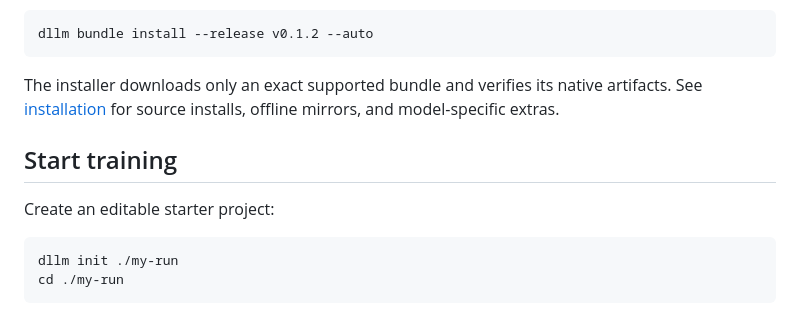
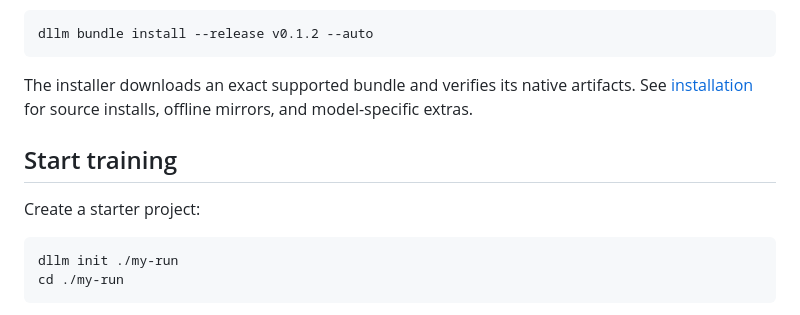
Before and after one commit to ScalingIntelligence/Turbo-dLLM, a Markdown page: README.md, the part around the change. Rendered like a GitHub page.

Commit message:
Keep README under documented word limit

````diff
--- a/README.md
+++ b/README.md
@@ -32,13 +32,13 @@ The qualified target is Python 3.12, CUDA 12.8, Linux x86_64, and SM90
 dllm bundle install --release v0.1.2 --auto
 ```
 
-The installer downloads only an exact supported bundle and verifies its native
+The installer downloads an exact supported bundle and verifies its native
 artifacts. See [installation](docs/getting-started/installation.md) for source
 installs, offline mirrors, and model-specific extras.
 
 ## Start training
 
-Create an editable starter project:
+Create a starter project:
 
 ```bash
 dllm init ./my-run
````
